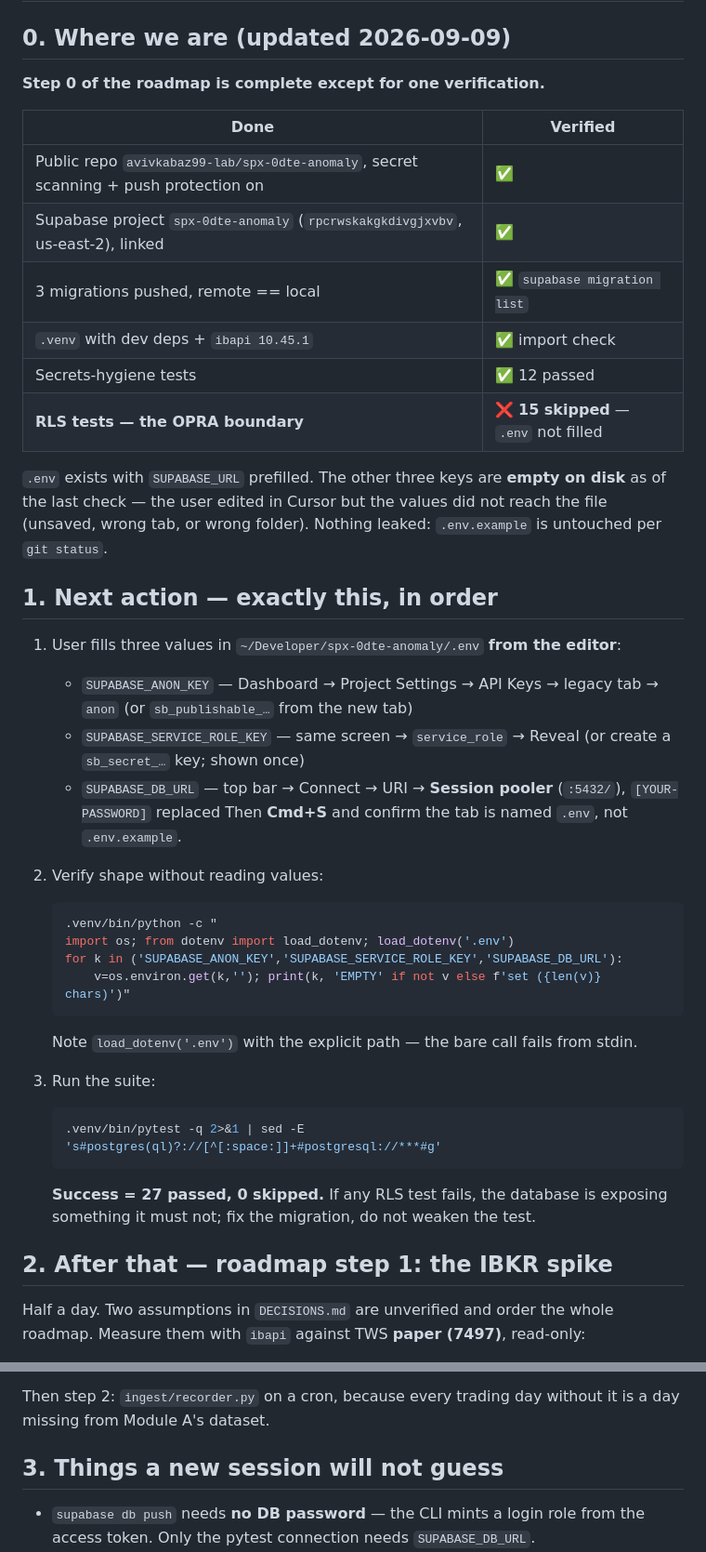
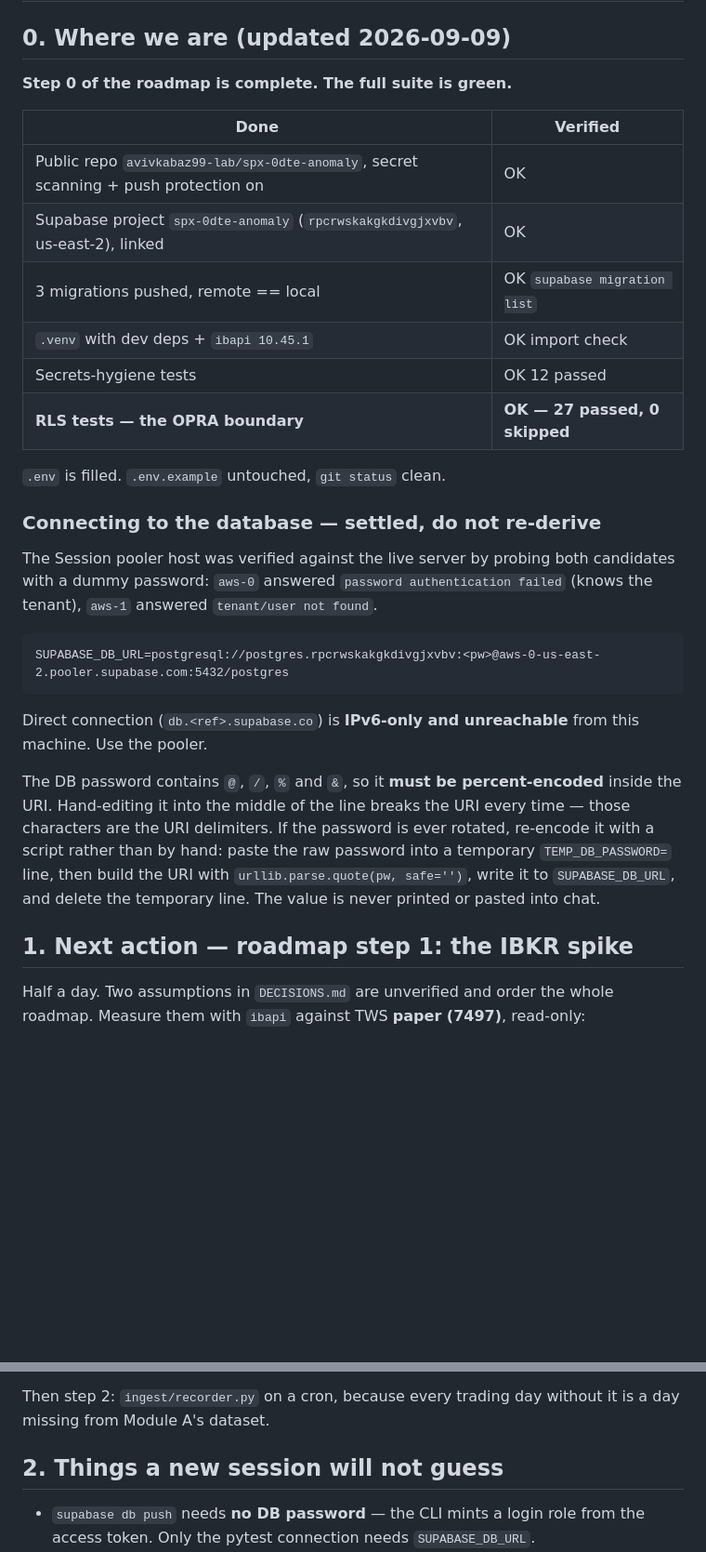
Before and after one commit to avivkabaz99-lab/spx-0dte-anomaly, a Markdown page: HANDOFF.md, 2 parts joined by grey strips. Shown at 93% size. GitHub-like rendering; blank space fills up the shorter version.

Commit message:
docs: mark step 0 complete, record verified DB connection method
The RLS suite now runs against the live database: 27 passed, 0 skipped.

Records what was learned while getting there, so it is not re-derived:
- Session pooler host aws-0-us-east-2 confirmed against the server; aws-1
  returns "tenant/user not found" for this project.
- Direct connection db.<ref>.supabase.co is IPv6-only and unreachable here.
- The DB password contains URI delimiter characters and must be
  percent-encoded via a script, never hand-edited into the URI.

Co-Authored-By: Claude Opus 5 (1M context) <noreply@anthropic.com>
Claude-Session: https://claude.ai/code/session_0164XHvRkrAESMBvVKSDd9FG

````diff
--- a/HANDOFF.md
+++ b/HANDOFF.md
@@ -2,50 +2,41 @@
 
 ## 0. Where we are (updated 2026-09-09)
 
-**Step 0 of the roadmap is complete except for one verification.**
+**Step 0 of the roadmap is complete. The full suite is green.**
 
 | Done | Verified |
 |---|---|
-| Public repo `avivkabaz99-lab/spx-0dte-anomaly`, secret scanning + push protection on | ✅ |
-| Supabase project `spx-0dte-anomaly` (`rpcrwskakgkdivgjxvbv`, us-east-2), linked | ✅ |
-| 3 migrations pushed, remote == local | ✅ `supabase migration list` |
-| `.venv` with dev deps + `ibapi 10.45.1` | ✅ import check |
-| Secrets-hygiene tests | ✅ 12 passed |
-| **RLS tests — the OPRA boundary** | ❌ **15 skipped** — `.env` not filled |
+| Public repo `avivkabaz99-lab/spx-0dte-anomaly`, secret scanning + push protection on | OK |
+| Supabase project `spx-0dte-anomaly` (`rpcrwskakgkdivgjxvbv`, us-east-2), linked | OK |
+| 3 migrations pushed, remote == local | OK `supabase migration list` |
+| `.venv` with dev deps + `ibapi 10.45.1` | OK import check |
+| Secrets-hygiene tests | OK 12 passed |
+| **RLS tests — the OPRA boundary** | **OK — 27 passed, 0 skipped** |
 
-`.env` exists with `SUPABASE_URL` prefilled. The other three keys are **empty on
-disk** as of the last check — the user edited in Cursor but the values did not
-reach the file (unsaved, wrong tab, or wrong folder). Nothing leaked:
-`.env.example` is untouched per `git status`.
+`.env` is filled. `.env.example` untouched, `git status` clean.
 
-## 1. Next action — exactly this, in order
+### Connecting to the database — settled, do not re-derive
 
-1. User fills three values in `~/Developer/spx-0dte-anomaly/.env` **from the editor**:
-   - `SUPABASE_ANON_KEY` — Dashboard → Project Settings → API Keys → legacy tab → `anon`
-     (or `sb_publishable_…` from the new tab)
-   - `SUPABASE_SERVICE_ROLE_KEY` — same screen → `service_role` → Reveal
-     (or create a `sb_secret_…` key; shown once)
-   - `SUPABASE_DB_URL` — top bar → Connect → URI → **Session pooler** (`:5432/`),
-     `[YOUR-PASSWORD]` replaced
-   Then **Cmd+S** and confirm the tab is named `.env`, not `.env.example`.
+The Session pooler host was verified against the live server by probing both
+candidates with a dummy password: `aws-0` answered `password authentication
+failed` (knows the tenant), `aws-1` answered `tenant/user not found`.
 
-2. Verify shape without reading values:
-   ```bash
-   .venv/bin/python -c "
-   import os; from dotenv import load_dotenv; load_dotenv('.env')
-   for k in ('SUPABASE_ANON_KEY','SUPABASE_SERVICE_ROLE_KEY','SUPABASE_DB_URL'):
-       v=os.environ.get(k,''); print(k, 'EMPTY' if not v else f'set ({len(v)} chars)')"
-   ```
-   Note `load_dotenv('.env')` with the explicit path — the bare call fails from stdin.
+```
+SUPABASE_DB_URL=postgresql://postgres.rpcrwskakgkdivgjxvbv:<pw>@aws-0-us-east-2.pooler.supabase.com:5432/postgres
+```
 
-3. Run the suite:
-   ```bash
-   .venv/bin/pytest -q 2>&1 | sed -E 's#postgres(ql)?://[^[:space:]]+#postgresql://***#g'
-   ```
-   **Success = 27 passed, 0 skipped.** If any RLS test fails, the database is
-   exposing something it must not; fix the migration, do not weaken the test.
+Direct connection (`db.<ref>.supabase.co`) is **IPv6-only and unreachable** from
+this machine. Use the pooler.
 
-## 2. After that — roadmap step 1: the IBKR spike
+The DB password contains `@`, `/`, `%` and `&`, so it **must be percent-encoded**
+inside the URI. Hand-editing it into the middle of the line breaks the URI every
+time — those characters are the URI delimiters. If the password is ever rotated,
+re-encode it with a script rather than by hand: paste the raw password into a
+temporary `TEMP_DB_PASSWORD=` line, then build the URI with
+`urllib.parse.quote(pw, safe='')`, write it to `SUPABASE_DB_URL`, and delete the
+temporary line. The value is never printed or pasted into chat.
+
+## 1. Next action — roadmap step 1: the IBKR spike
 
 Half a day. Two assumptions in `DECISIONS.md` are unverified and order the whole
 roadmap. Measure them with `ibapi` against TWS **paper (7497)**, read-only:
@@ -61,7 +52,7 @@ Write the result into `DECISIONS.md` under the OPEN item. If expired contracts
 Then step 2: `ingest/recorder.py` on a cron, because every trading day without
 it is a day missing from Module A's dataset.
 
-## 3. Things a new session will not guess
+## 2. Things a new session will not guess
 
 - `supabase db push` needs **no DB password** — the CLI mints a login role from the
   access token. Only the pytest connection needs `SUPABASE_DB_URL`.
````
